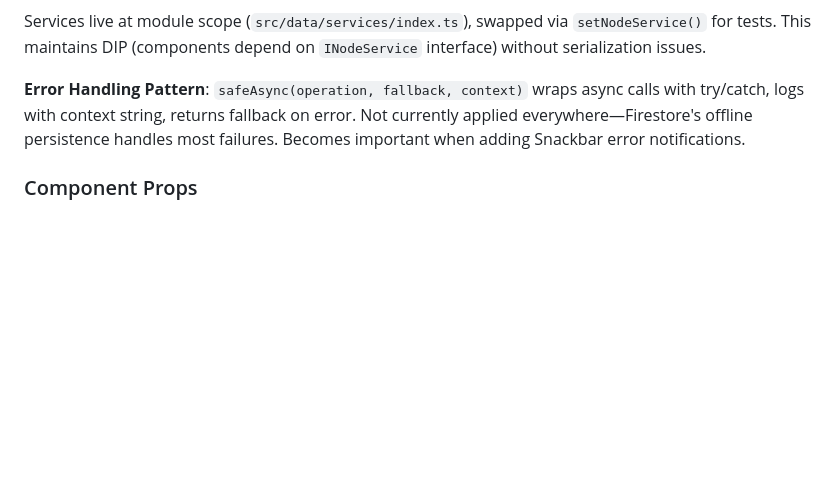
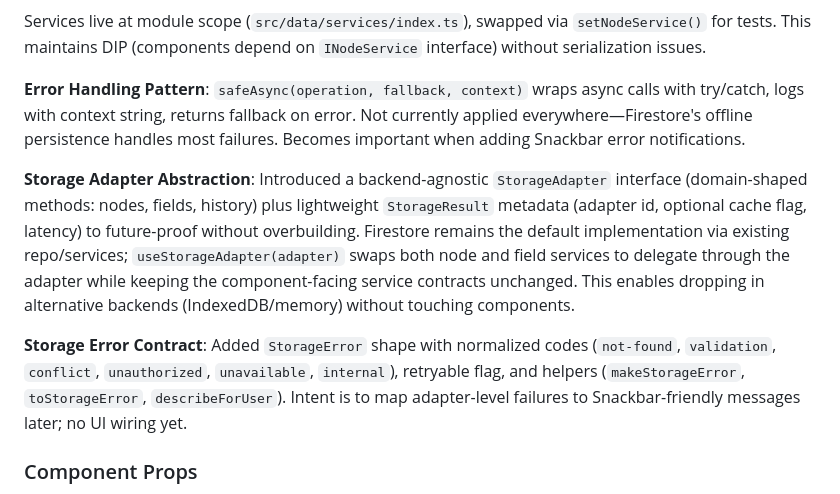
Before and after one commit to blarvin/complete-maintenance-management, a Markdown page: IMPLEMENTATION.md, the part around one of its changes. Drawn GitHub-style; blank space fills up the shorter version.

Commit message:
update IMPLEMENTATION

```diff
--- a/IMPLEMENTATION.md
+++ b/IMPLEMENTATION.md
@@ -31,6 +31,10 @@ Services live at module scope (`src/data/services/index.ts`), swapped via `setNo
 
 **Error Handling Pattern**: `safeAsync(operation, fallback, context)` wraps async calls with try/catch, logs with context string, returns fallback on error. Not currently applied everywhere—Firestore's offline persistence handles most failures. Becomes important when adding Snackbar error notifications.
 
+**Storage Adapter Abstraction**: Introduced a backend-agnostic `StorageAdapter` interface (domain-shaped methods: nodes, fields, history) plus lightweight `StorageResult` metadata (adapter id, optional cache flag, latency) to future-proof without overbuilding. Firestore remains the default implementation via existing repo/services; `useStorageAdapter(adapter)` swaps both node and field services to delegate through the adapter while keeping the component-facing service contracts unchanged. This enables dropping in alternative backends (IndexedDB/memory) without touching components.
+
+**Storage Error Contract**: Added `StorageError` shape with normalized codes (`not-found`, `validation`, `conflict`, `unauthorized`, `unavailable`, `internal`), retryable flag, and helpers (`makeStorageError`, `toStorageError`, `describeForUser`). Intent is to map adapter-level failures to Snackbar-friendly messages later; no UI wiring yet.
+
 ### Component Props
 
 **Discriminated Union Props (ISP)**: TreeNode accepts `TreeNodeDisplayProps | TreeNodeConstructionProps`, discriminated on `nodeState`. Type guards (`isConstructionProps`, `isDisplayProps`) narrow the union. This prevents passing construction callbacks to display nodes or vice versa—TypeScript catches misuse at compile time.
```
Also changed, not shown: other parts of IMPLEMENTATION.md (+3 -0 lines).
